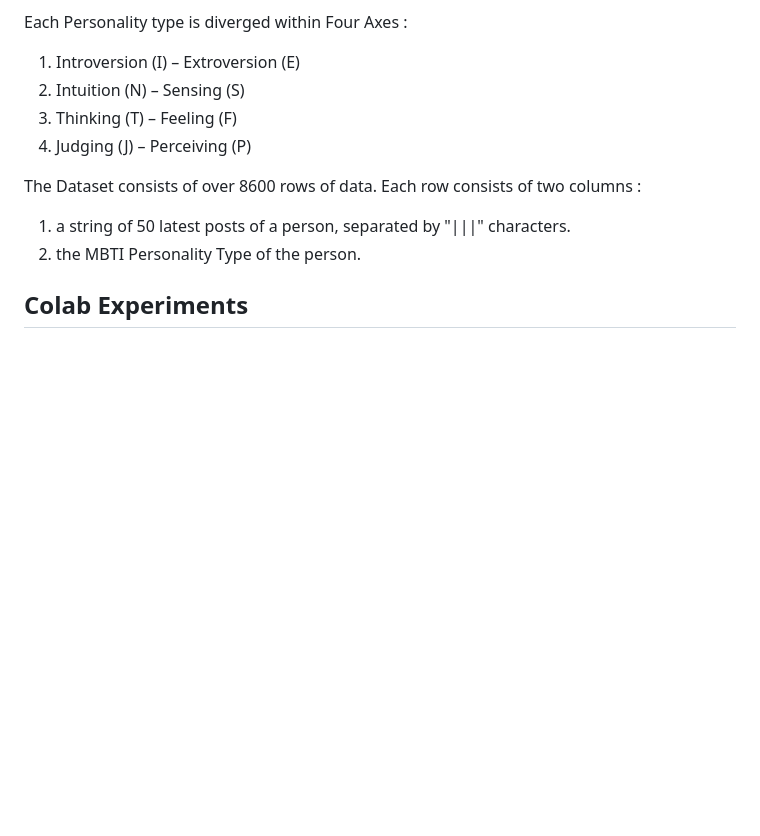
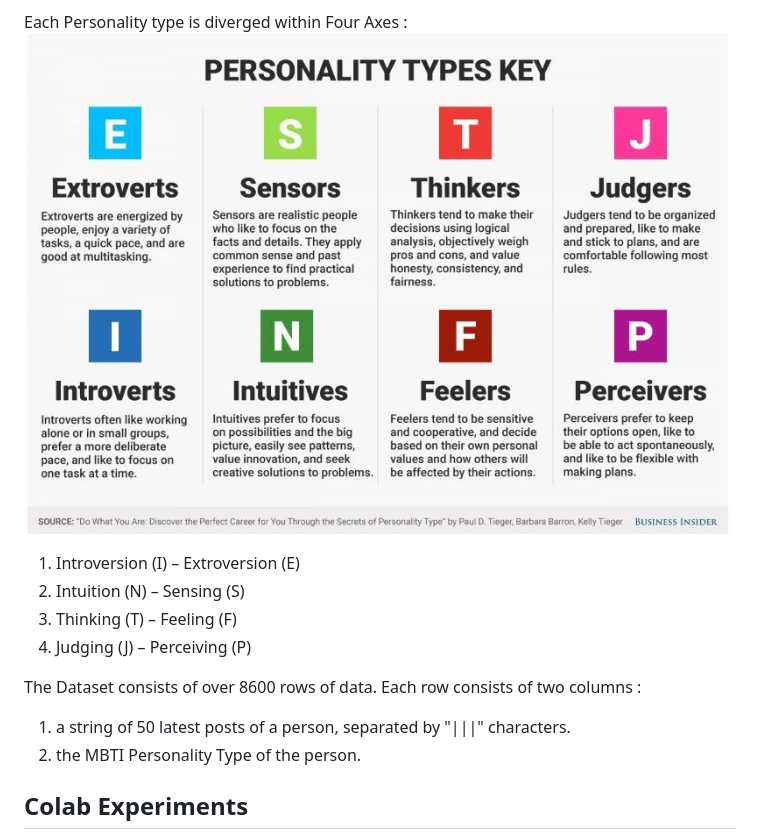
Before and after one commit to Jonathanjordan21/MBTI-Classification, a Markdown page: README.md, the part around the change printed below. Rendered like a GitHub page; pictures changed too: media/mbti_axes.jpg (added); blank space fills up the shorter version.

Commit message:
Added Media Folder and Improved README.md

```diff
--- a/README.md
+++ b/README.md
@@ -19,6 +20,7 @@ The Myers Briggs Type Indicator (MBTI) consists of 16 Classes of Each Personalit
 16. ESTJ
 
 Each Personality type is diverged within Four Axes :
+![Kiku](media/mbti_axes.jpg)
 1. Introversion (I) – Extroversion (E)
 2. Intuition (N) – Sensing (S)
 3. Thinking (T) – Feeling (F)
```
Also changed, not shown: other parts of README.md (+2 -1 lines), media/mbti_desc.jpg (added).
